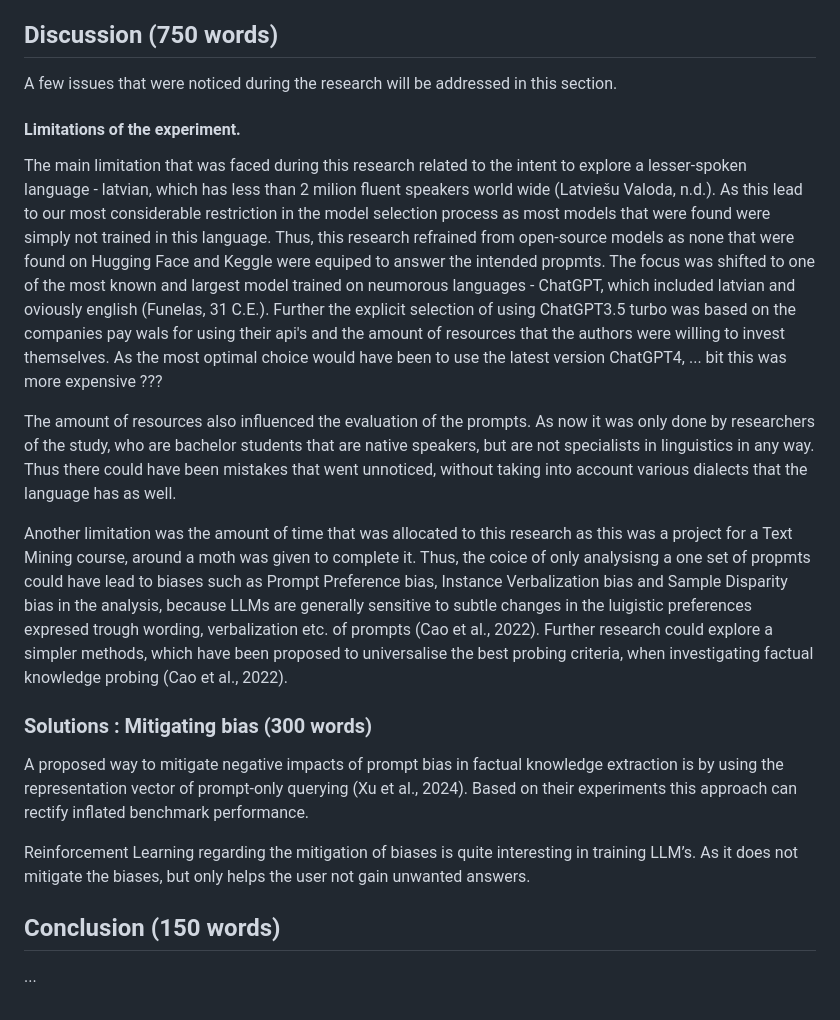
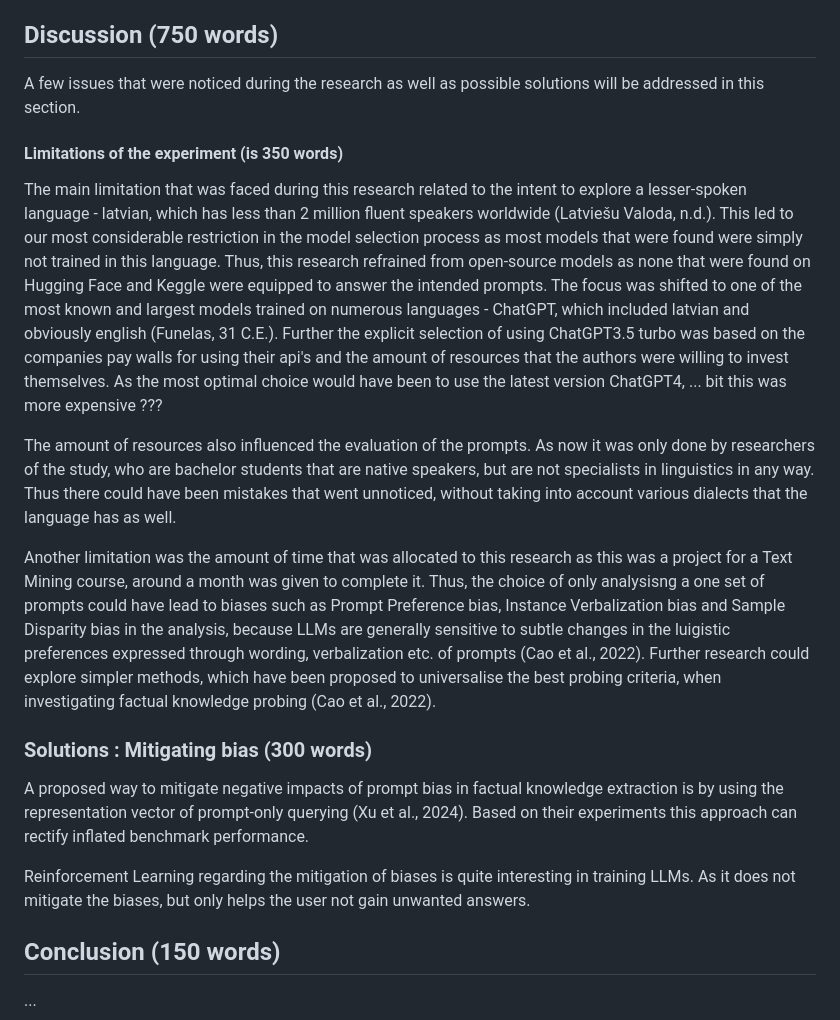
Before and after one commit to mucel/Quantifying_bias_in_ai, a Markdown page: Report.md, the part around the change printed below. Drawn GitHub-style.

Commit message:
correcting some spelling

```diff
--- a/Report.md
+++ b/Report.md
@@ -43,21 +46,22 @@ Finally, we will conduct a statistical hypothesis test (for example a paired t-t
 
 
 ## Discussion (750 words)
-A few issues that were noticed during the research will be addressed in this section.
+A few issues that were noticed during the research as well as possible solutions will be addressed in this section.
 
-#### Limitations of the experiment.
-The main limitation that was faced during this research related to the intent to explore a lesser-spoken language - latvian, which has less than 2 milion fluent speakers world wide (Latviešu Valoda, n.d.). As this lead to our most considerable restriction in the model selection process as most models that were found were simply not trained in this language. Thus, this research refrained from open-source models as none that were found on Hugging Face and Keggle were equiped to answer the intended propmts. The focus was shifted to one of the most known and largest model trained on neumorous languages - ChatGPT, which included latvian and oviously english (Funelas, 31 C.E.). Further the explicit selection of using ChatGPT3.5 turbo was based on the companies pay wals for using their api's and the amount of resources that the authors were willing to invest themselves. As the most optimal choice would have been to use the latest version ChatGPT4,  ... bit this was more expensive ???
+#### Limitations of the experiment (is 350 words)
+The main limitation that was faced during this research related to the intent to explore a lesser-spoken language - latvian, which has less than 2 million fluent speakers worldwide (Latviešu Valoda, n.d.). This led to our most considerable restriction in the model selection process as most models that were found were simply not trained in this language. Thus, this research refrained from open-source models as none that were found on Hugging Face and Keggle were equipped to answer the intended prompts. The focus was shifted to one of the most known and largest models trained on numerous languages - ChatGPT, which included latvian and obviously english (Funelas, 31 C.E.). Further the explicit selection of using ChatGPT3.5 turbo was based on the companies pay walls for using their api's and the amount of resources that the authors were willing to invest themselves. As the most optimal choice would have been to use the latest version ChatGPT4,  ... bit this was more expensive ???
 
 The amount of resources also influenced the evaluation of the prompts. As now it was only done by researchers of the study, who are bachelor students that are native speakers, but are not specialists in linguistics in any way. Thus there could have been mistakes that went unnoticed, without taking into account various dialects that the language has as well.
 
-Another limitation was the amount of time that was allocated to this research as this was a project for a Text Mining course, around a moth was given to complete it. Thus, the coice of only analysisng a one set of propmts could have lead to biases such as Prompt Preference bias, Instance Verbalization bias and Sample Disparity bias in the analysis, because LLMs are generally sensitive to subtle changes in the luigistic preferences expresed trough wording, verbalization etc. of prompts (Cao et al., 2022). Further research could explore a simpler methods, which have been proposed to universalise the best probing criteria, when investigating factual knowledge probing (Cao et al., 2022).
-
+Another limitation was the amount of time that was allocated to this research as this was a project for a Text Mining course, around a month was given to complete it. Thus, the choice of only analysisng a one set of prompts could have lead to biases such as Prompt Preference bias, Instance Verbalization bias and Sample Disparity bias in the analysis, because LLMs are generally sensitive to subtle changes in the luigistic preferences expressed through wording, verbalization etc. of prompts (Cao et al., 2022). Further research could explore simpler methods, which have been proposed to universalise the best probing criteria, when investigating factual knowledge probing (Cao et al., 2022).
 
 
 ### Solutions : Mitigating bias (300 words)
 A proposed way to mitigate negative impacts of prompt bias in factual knowledge extraction is by using the representation vector of prompt-only querying (Xu et al., 2024). Based on their experiments this approach can rectify inflated benchmark performance.
 
-Reinforcement Learning regarding the mitigation of biases is quite interesting in training LLM’s. As it does not mitigate the biases, but only helps the user not gain unwanted answers.
+Reinforcement Learning regarding the mitigation of biases is quite interesting in training LLMs. As it does not mitigate the biases, but only helps the user not gain unwanted answers.
+
+
 
 
 ## Conclusion (150 words)
```
Also changed, not shown: other parts of Report.md (+3 -0 lines).
